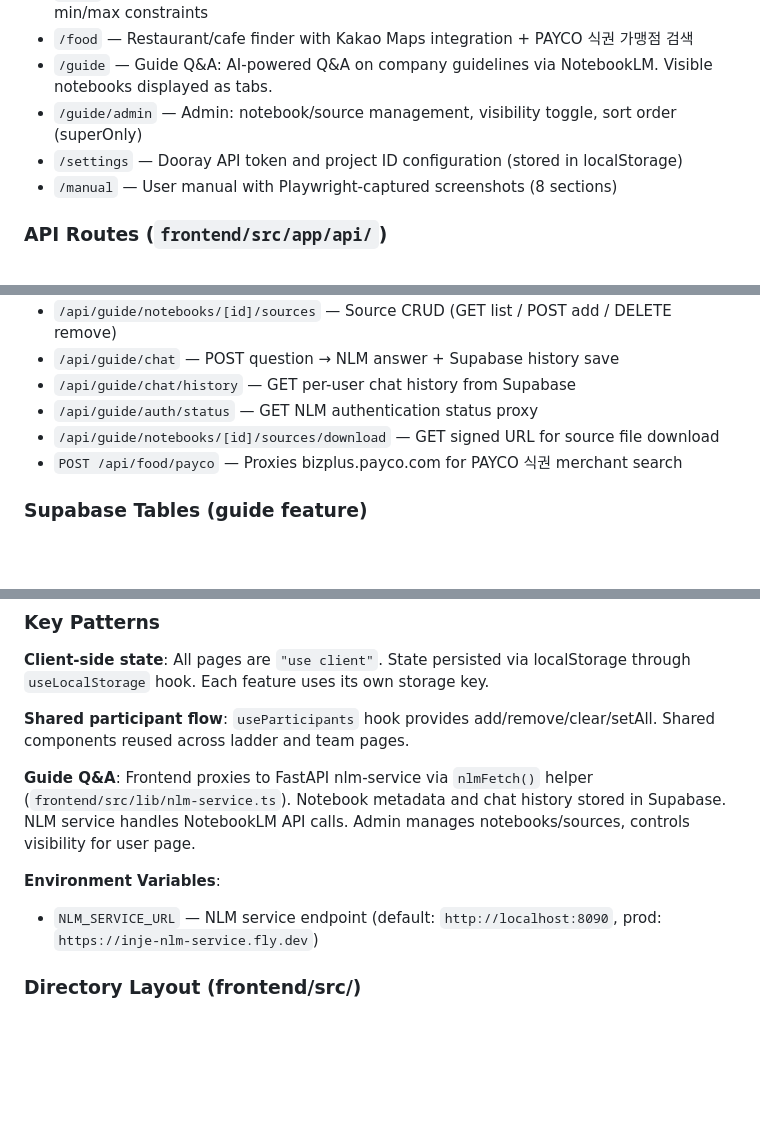
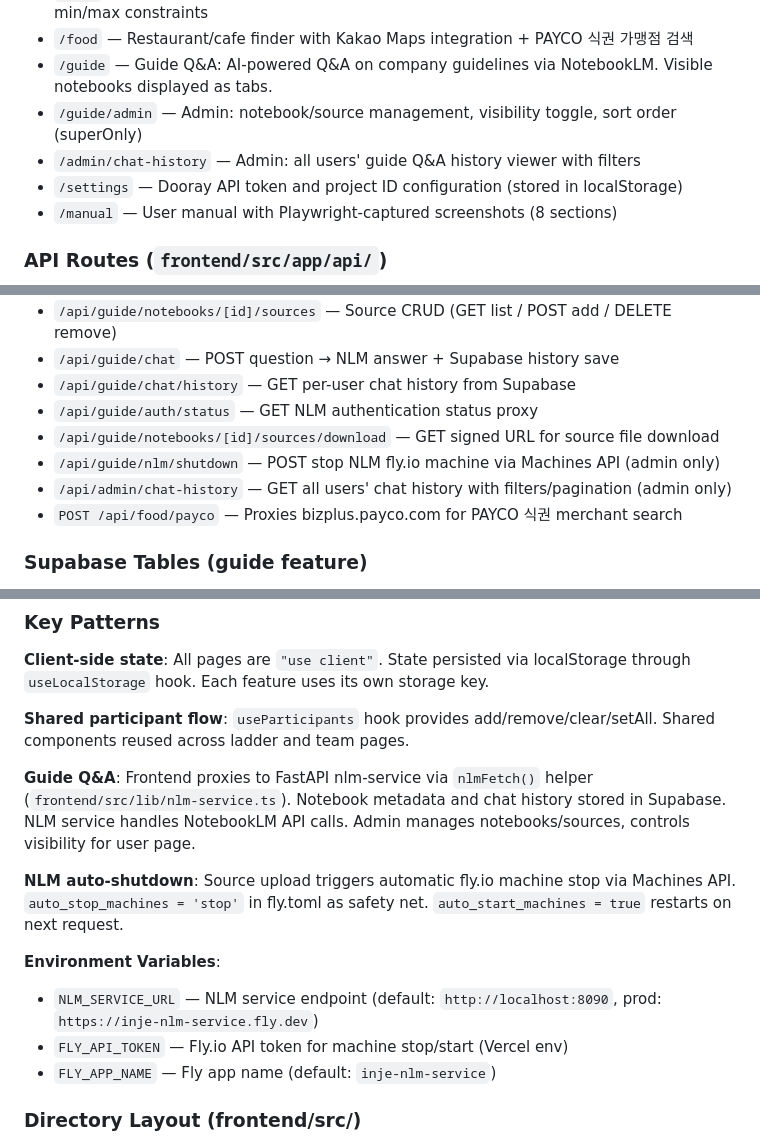
Before and after one commit to abraxas73/inje-playground, a Markdown page: CLAUDE.md, 3 parts joined by grey strips. Rendered like a GitHub page; blank space fills up the shorter version.

Commit message:
docs: 2026-03-10 구현 변경사항 문서화 + CLAUDE.md 업데이트
- 어드민 질의/응답 관리, CitationsSection 공통화, NLM auto-shutdown
- VM 스펙 업그레이드 검토 내용 포함

Co-Authored-By: Claude Opus 4.6 <noreply@anthropic.com>

```diff
--- a/CLAUDE.md
+++ b/CLAUDE.md
@@ -78,6 +78,7 @@ No test framework is configured.
 - `/food` — Restaurant/cafe finder with Kakao Maps integration + PAYCO 식권 가맹점 검색
 - `/guide` — Guide Q&A: AI-powered Q&A on company guidelines via NotebookLM. Visible notebooks displayed as tabs.
 - `/guide/admin` — Admin: notebook/source management, visibility toggle, sort order (superOnly)
+- `/admin/chat-history` — Admin: all users' guide Q&A history viewer with filters
 - `/settings` — Dooray API token and project ID configuration (stored in localStorage)
 - `/manual` — User manual with Playwright-captured screenshots (8 sections)
 
@@ -90,6 +91,8 @@ No test framework is configured.
 - `/api/guide/chat/history` — GET per-user chat history from Supabase
 - `/api/guide/auth/status` — GET NLM authentication status proxy
 - `/api/guide/notebooks/[id]/sources/download` — GET signed URL for source file download
+- `/api/guide/nlm/shutdown` — POST stop NLM fly.io machine via Machines API (admin only)
+- `/api/admin/chat-history` — GET all users' chat history with filters/pagination (admin only)
 - `POST /api/food/payco` — Proxies bizplus.payco.com for PAYCO 식권 merchant search
 
 ### Supabase Tables (guide feature)
@@ -105,8 +108,12 @@ No test framework is configured.
 
 **Guide Q&A**: Frontend proxies to FastAPI nlm-service via `nlmFetch()` helper (`frontend/src/lib/nlm-service.ts`). Notebook metadata and chat history stored in Supabase. NLM service handles NotebookLM API calls. Admin manages notebooks/sources, controls visibility for user page.
 
+**NLM auto-shutdown**: Source upload triggers automatic fly.io machine stop via Machines API. `auto_stop_machines = 'stop'` in fly.toml as safety net. `auto_start_machines = true` restarts on next request.
+
 **Environment Variables**:
 - `NLM_SERVICE_URL` — NLM service endpoint (default: `http://localhost:8090`, prod: `https://inje-nlm-service.fly.dev`)
+- `FLY_API_TOKEN` — Fly.io API token for machine stop/start (Vercel env)
+- `FLY_APP_NAME` — Fly app name (default: `inje-nlm-service`)
 
 ### Directory Layout (frontend/src/)
 - `components/` — Organized by feature: `ladder/`, `team/`, `food/`, `guide/`, `settings/`, `shared/`, `layout/`
```
Also changed, not shown: docs/plans/2026-03-10-changelog.md (added, +145 -0 lines).
